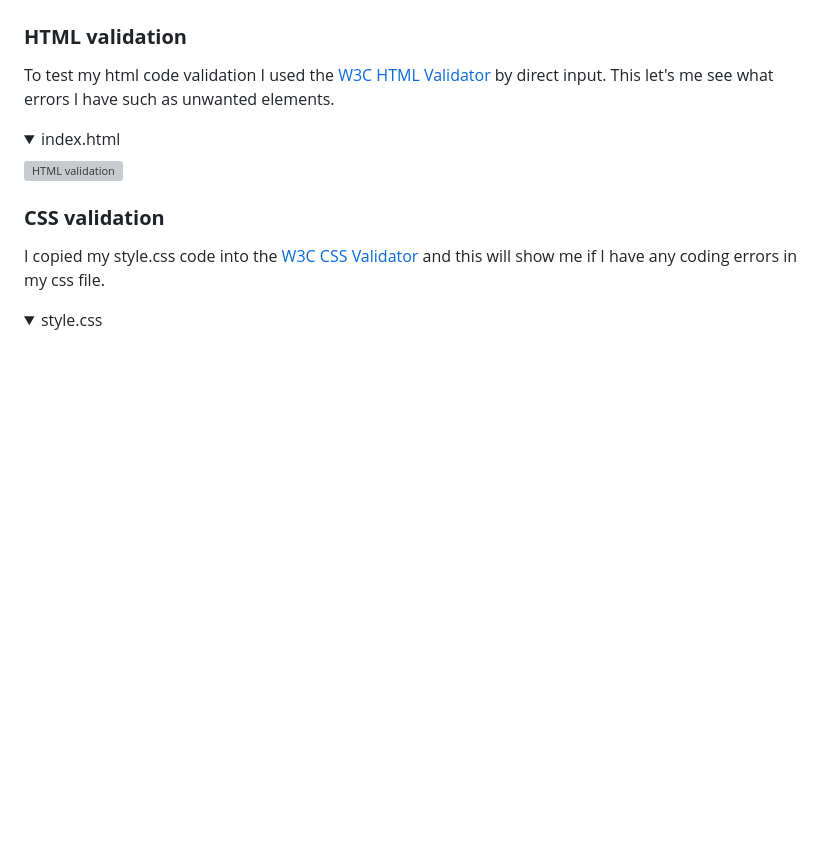
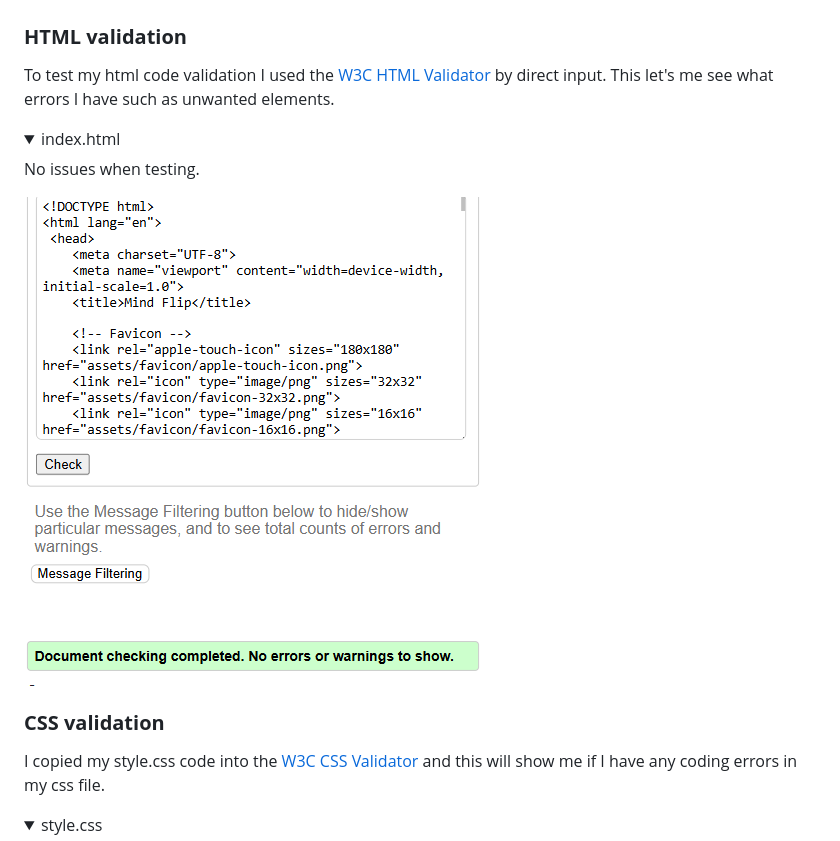
Before and after one commit to EllisBale/MindFlip, a Markdown page: README.md, the part around the change. GitHub-like rendering; pictures changed too: docs/readme_images/htmlvalidator.png (added); folded sections open; blank space fills up the shorter version; grey boxes are pictures that could not be loaded.

Commit message:
Add html validation to README.md

```diff
--- a/README.md
+++ b/README.md
@@ -404,7 +404,9 @@ To test my html code validation I used the [W3C HTML Validator](https://validato
 <details>
 <summary> index.html </summary>
 
-![HTML validation]()
+No issues when testing.
+
+![HTML validation](docs/readme_images/htmlvalidator.png)
 
 
 
```
